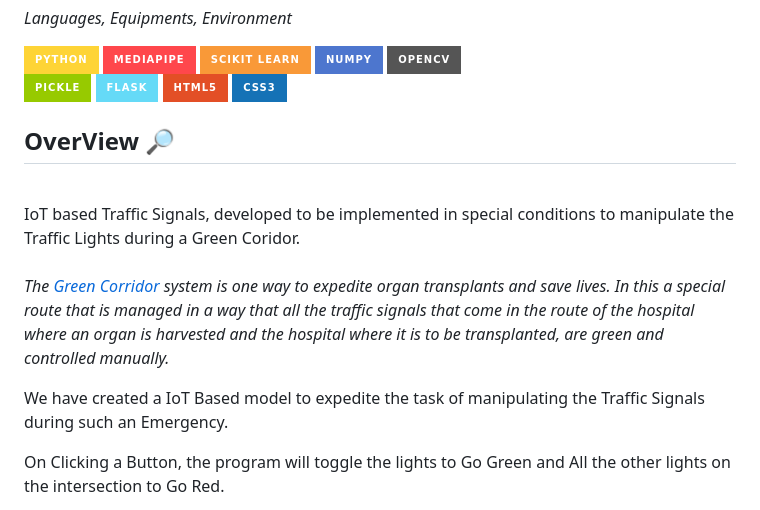
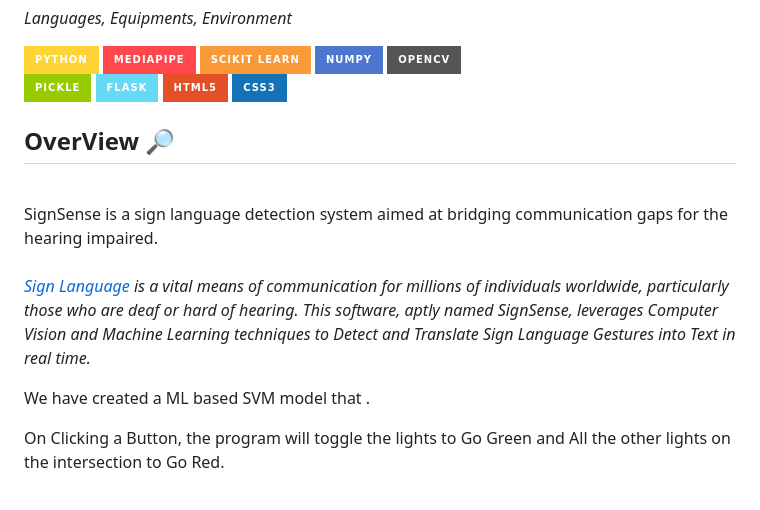
Before and after one commit to Merlin-A/SignSense, a Markdown page: README.md, the part around one of its changes. Rendered like a GitHub page; badges without logos.

```diff
--- a/README.md
+++ b/README.md
@@ -36,21 +35,19 @@
 ![CSS3](https://img.shields.io/badge/css3-%231572B6.svg?style=for-the-badge&logo=css3&logoColor=white)
 
 
-
 ## OverView 🔎
 
 <br>
-IoT based Traffic Signals, developed to be implemented in special conditions to manipulate the Traffic Lights during a Green Coridor.
+SignSense is a sign language detection system aimed at bridging communication gaps for the hearing impaired.
 
 
 <br><i>
-The <a href = "https://www.donatelife.org.in/green-corridor-system">Green Corridor</a> system is one way to expedite organ transplants and save lives.
-In this a special route that is managed in a way that all the traffic signals that come in the route of the hospital where an organ is harvested and the hospital where it is to be transplanted, are green and controlled manually.
+<a href = "https://en.wikipedia.org/wiki/Sign_language">Sign Language</a> is a vital means of communication for millions of individuals worldwide, particularly those who are deaf or hard of hearing. This software, aptly named SignSense, leverages Computer Vision and Machine Learning techniques to Detect and Translate Sign Language Gestures into Text in real time.
 <br>
 </i>
 
 
-We have created a IoT Based model to expedite the task of manipulating the Traffic Signals during such an Emergency.
+We have created a ML based SVM model that .
 
 On Clicking a Button, the program will toggle the lights to Go Green and All the other lights on the intersection to Go Red.
 
```
Also changed, not shown: other parts of README.md (+3 -4 lines).
